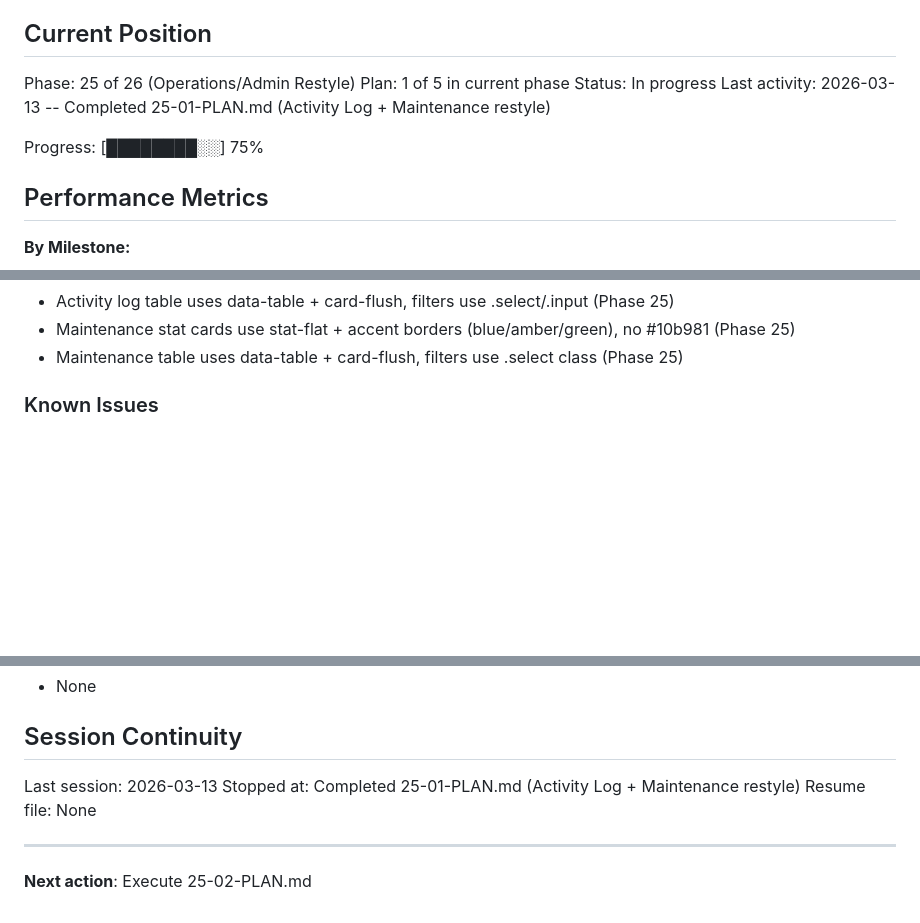
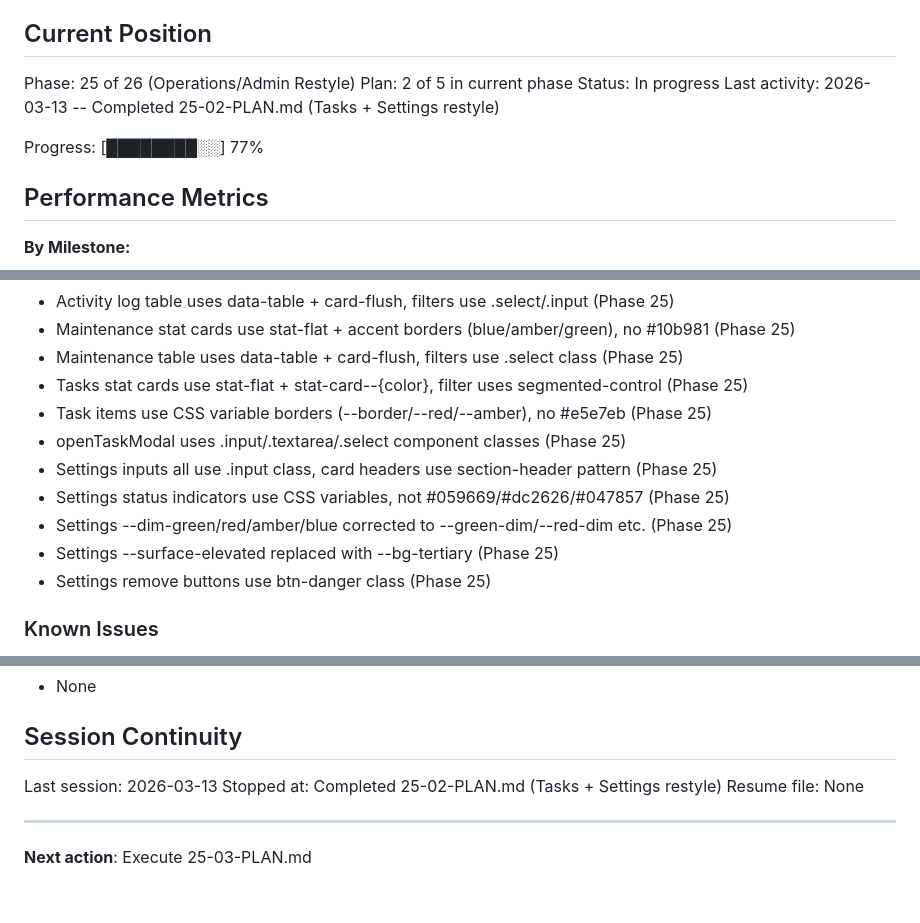
Before and after one commit to safety-ops/horizonstar-tms, a Markdown page: .planning/STATE.md, 3 parts joined by grey strips. Drawn GitHub-style; blank space fills up the shorter version.

Commit message:
docs(25-02): complete tasks + settings restyle plan
Tasks completed: 2/2
- Restyle renderTasks and openTaskModal
- Restyle renderSettings

SUMMARY: .planning/phases/25-operations-admin-restyle/25-02-SUMMARY.md

Co-Authored-By: Claude Opus 4.6 <noreply@anthropic.com>

```diff
--- a/.planning/STATE.md
+++ b/.planning/STATE.md
@@ -10,11 +10,11 @@ See: .planning/PROJECT.md (updated 2026-03-12)
 ## Current Position
 
 Phase: 25 of 26 (Operations/Admin Restyle)
-Plan: 1 of 5 in current phase
+Plan: 2 of 5 in current phase
 Status: In progress
-Last activity: 2026-03-13 -- Completed 25-01-PLAN.md (Activity Log + Maintenance restyle)
+Last activity: 2026-03-13 -- Completed 25-02-PLAN.md (Tasks + Settings restyle)
 
-Progress: [████████░░] 75%
+Progress: [████████░░] 77%
 
 ## Performance Metrics
 
@@ -111,6 +111,14 @@ Key context for v1.4:
 - Activity log table uses data-table + card-flush, filters use .select/.input (Phase 25)
 - Maintenance stat cards use stat-flat + accent borders (blue/amber/green), no #10b981 (Phase 25)
 - Maintenance table uses data-table + card-flush, filters use .select class (Phase 25)
+- Tasks stat cards use stat-flat + stat-card--{color}, filter uses segmented-control (Phase 25)
+- Task items use CSS variable borders (--border/--red/--amber), no #e5e7eb (Phase 25)
+- openTaskModal uses .input/.textarea/.select component classes (Phase 25)
+- Settings inputs all use .input class, card headers use section-header pattern (Phase 25)
+- Settings status indicators use CSS variables, not #059669/#dc2626/#047857 (Phase 25)
+- Settings --dim-green/red/amber/blue corrected to --green-dim/--red-dim etc. (Phase 25)
+- Settings --surface-elevated replaced with --bg-tertiary (Phase 25)
+- Settings remove buttons use btn-danger class (Phase 25)
 
 ### Known Issues
 - 4,344 inline style= attributes in index.html (in JS render functions) bypass CSS variables -- every page sweep requires JS template edits
@@ -125,9 +133,9 @@ Key context for v1.4:
 ## Session Continuity
 
 Last session: 2026-03-13
-Stopped at: Completed 25-01-PLAN.md (Activity Log + Maintenance restyle)
+Stopped at: Completed 25-02-PLAN.md (Tasks + Settings restyle)
 Resume file: None
 
 ---
 
-**Next action**: Execute 25-02-PLAN.md
+**Next action**: Execute 25-03-PLAN.md
```
Also changed, not shown: 1 other file.
